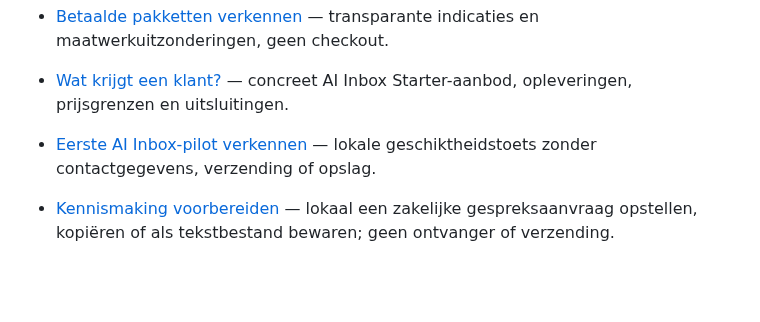
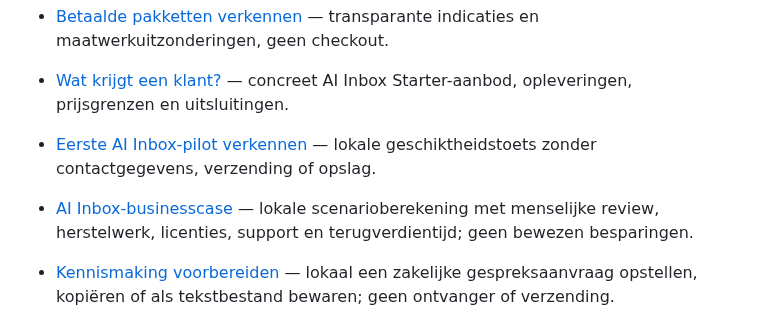
Before and after one commit to samknook/sporttech-deals, a Markdown page: README.md, the part around the change. GitHub-like rendering; blank space fills up the shorter version.

Commit message:
docs: link buyer-facing net value evaluation from project index

```diff
--- a/README.md
+++ b/README.md
@@ -19,6 +19,7 @@
 - [Betaalde pakketten verkennen](docs/ai-studio/pakketten.html) — transparante indicaties en maatwerkuitzonderingen, geen checkout.
 - [Wat krijgt een klant?](docs/ai-studio/wat-krijg-je.html) — concreet AI Inbox Starter-aanbod, opleveringen, prijsgrenzen en uitsluitingen.
 - [Eerste AI Inbox-pilot verkennen](docs/ai-studio/pilot.html) — lokale geschiktheidstoets zonder contactgegevens, verzending of opslag.
+- [AI Inbox-businesscase](docs/ai-studio/businesscase.html) — lokale scenarioberekening met menselijke review, herstelwerk, licenties, support en terugverdientijd; geen bewezen besparingen.
 - [Kennismaking voorbereiden](docs/ai-studio/kennismaking.html) — lokaal een zakelijke gespreksaanvraag opstellen, kopiëren of als tekstbestand bewaren; geen ontvanger of verzending.
 - [Uitvoeringsprotocol eerste betaalde pilot](ventures/mkb-ai-studio/PAID_PILOT_EXECUTION.md) — discovery, scope, veiligheidsvoorwaarden en metingen.
 - [Eerste betaalde klantaanbod](ventures/mkb-ai-studio/FIRST_CUSTOMER_OFFER.md) — intern scope-, kwalificatie- en rendabiliteitskader (nog niet gevalideerd).
```
